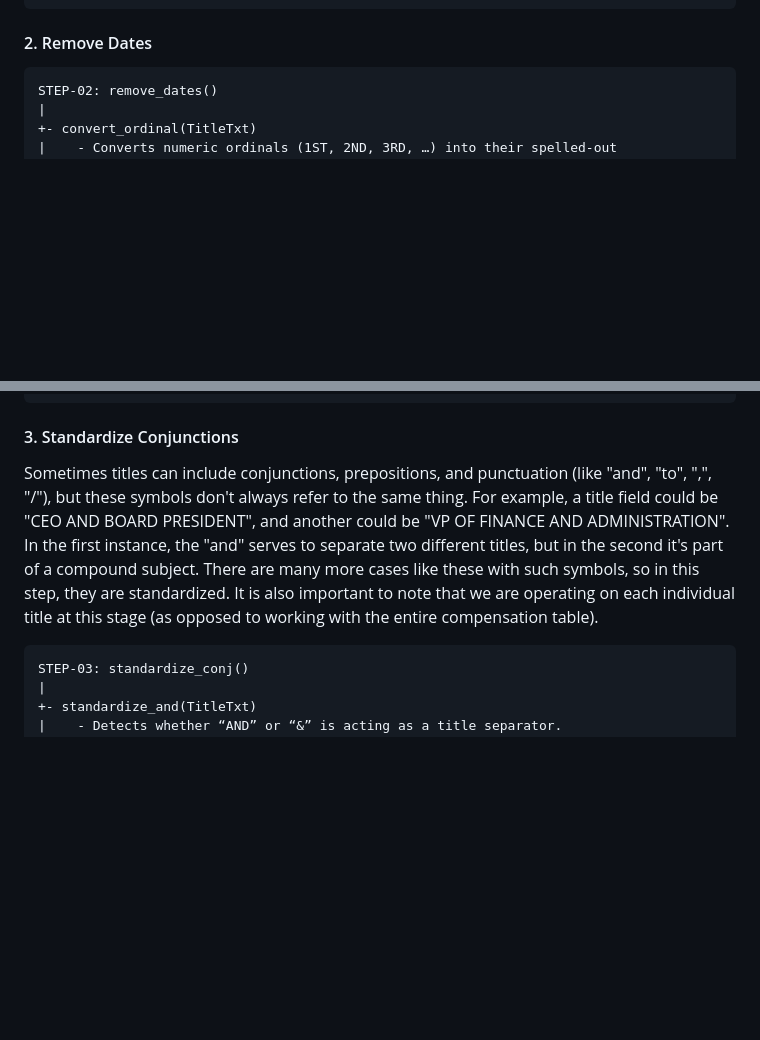
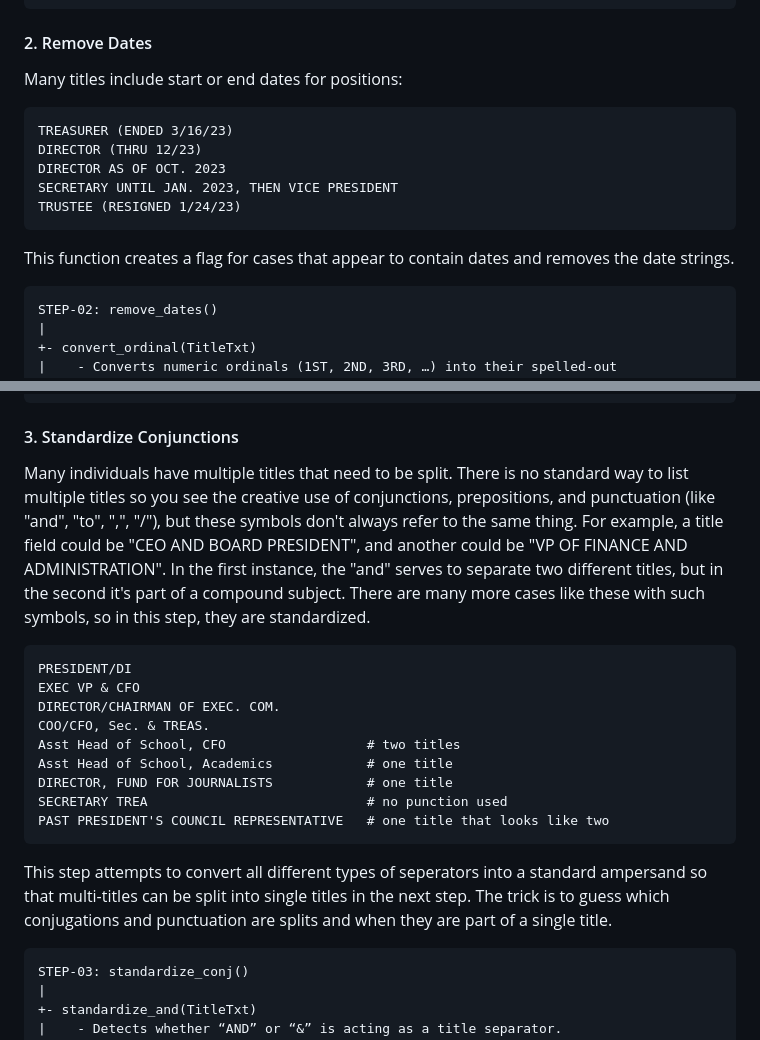
Before and after one commit to Nonprofit-Open-Data-Collective/titleclassifier, a Markdown page: README.md, 2 parts joined by grey strips. Rendered like a GitHub page; blank space fills up the shorter version.

````diff
--- a/README.md
+++ b/README.md
@@ -111,6 +111,18 @@ STEP-01: standardize_df()
 
 #### 2. Remove Dates
 
+Many titles include start or end dates for positions:
+
+```
+TREASURER (ENDED 3/16/23)
+DIRECTOR (THRU 12/23)
+DIRECTOR AS OF OCT. 2023
+SECRETARY UNTIL JAN. 2023, THEN VICE PRESIDENT
+TRUSTEE (RESIGNED 1/24/23)
+```
+
+This function creates a flag for cases that appear to contain dates and removes the date strings.
+
 ```
 STEP-02: remove_dates()
 |
@@ -165,7 +177,21 @@ if(isDatePresent) {
 
 #### 3. Standardize Conjunctions
 
-Sometimes titles can include conjunctions, prepositions, and punctuation (like "and", "to", ",", "/"), but these symbols don't always refer to the same thing. For example, a title field could be "CEO AND BOARD PRESIDENT", and another could be "VP OF FINANCE AND ADMINISTRATION". In the first instance, the "and" serves to separate two different titles, but in the second it's part of a compound subject. There are many more cases like these with such symbols, so in this step, they are standardized. It is also important to note that we are operating on each individual title at this stage (as opposed to working with the entire compensation table).
+Many individuals have multiple titles that need to be split. There is no standard way to list multiple titles so you see the creative use of conjunctions, prepositions, and punctuation (like "and", "to", ",", "/"), but these symbols don't always refer to the same thing. For example, a title field could be "CEO AND BOARD PRESIDENT", and another could be "VP OF FINANCE AND ADMINISTRATION". In the first instance, the "and" serves to separate two different titles, but in the second it's part of a compound subject. There are many more cases like these with such symbols, so in this step, they are standardized.
+
+```
+PRESIDENT/DI
+EXEC VP & CFO
+DIRECTOR/CHAIRMAN OF EXEC. COM.
+COO/CFO, Sec. & TREAS.
+Asst Head of School, CFO                  # two titles
+Asst Head of School, Academics            # one title
+DIRECTOR, FUND FOR JOURNALISTS            # one title
+SECRETARY TREA                            # no punction used
+PAST PRESIDENT'S COUNCIL REPRESENTATIVE   # one title that looks like two
+```
+
+This step attempts to convert all different types of seperators into a standard ampersand so that multi-titles can be split into single titles in the next step. The trick is to guess which conjugations and punctuation are splits and when they are part of a single title.
 
 ```
 STEP-03: standardize_conj()
````
Also changed, not shown: other parts of README.md (+82 -47 lines).
